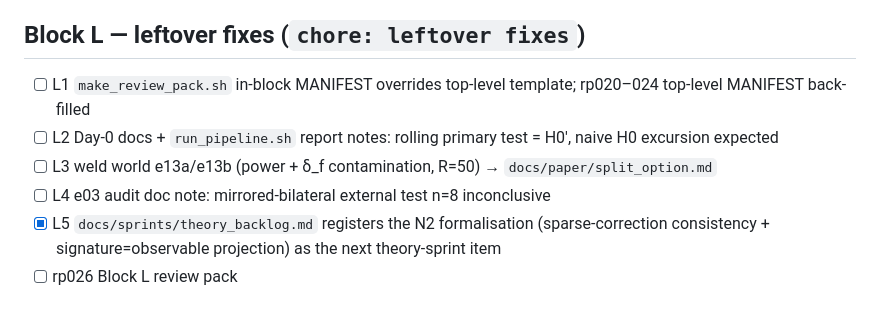
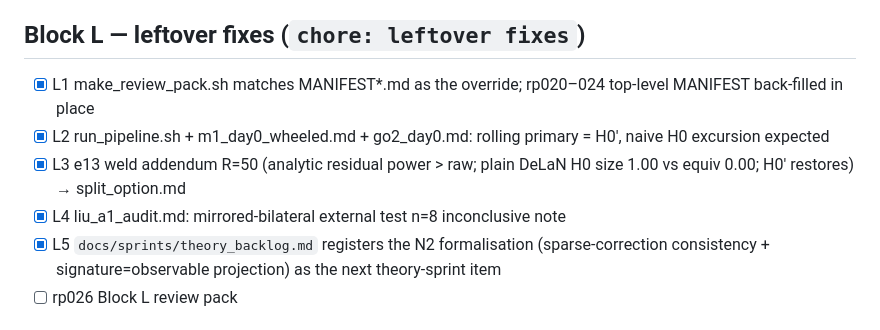
Before and after one commit to kaiwen123-yang/geofdi, a Markdown page: docs/sprints/sprint8_progress.md, the part around the change. GitHub-like rendering.

Commit message:
docs: sprint8 Block L done (rp026); progress update

```diff
--- a/docs/sprints/sprint8_progress.md
+++ b/docs/sprints/sprint8_progress.md
@@ -37,10 +37,10 @@ Read this first in a new session; continue from the first unchecked item. Each i
 - [x] rp025 Block D review pack
 
 ## Block L — leftover fixes (`chore: leftover fixes`)
-- [ ] L1 `make_review_pack.sh` in-block MANIFEST overrides top-level template; rp020–024 top-level MANIFEST back-filled
-- [ ] L2 Day-0 docs + `run_pipeline.sh` report notes: rolling primary test = H0', naive H0 excursion expected
-- [ ] L3 weld world e13a/e13b (power + δ_f contamination, R=50) → `docs/paper/split_option.md`
-- [ ] L4 e03 audit doc note: mirrored-bilateral external test n=8 inconclusive
+- [x] L1 make_review_pack.sh matches MANIFEST*.md as the override; rp020–024 top-level MANIFEST back-filled in place
+- [x] L2 run_pipeline.sh + m1_day0_wheeled.md + go2_day0.md: rolling primary = H0', naive H0 excursion expected
+- [x] L3 e13 weld addendum R=50 (analytic residual power > raw; plain DeLaN H0 size 1.00 vs equiv 0.00; H0' restores) → split_option.md
+- [x] L4 liu_a1_audit.md: mirrored-bilateral external test n=8 inconclusive note
 - [x] L5 `docs/sprints/theory_backlog.md` registers the N2 formalisation (sparse-correction consistency + signature=observable projection) as the next theory-sprint item
 - [ ] rp026 Block L review pack
 
```
